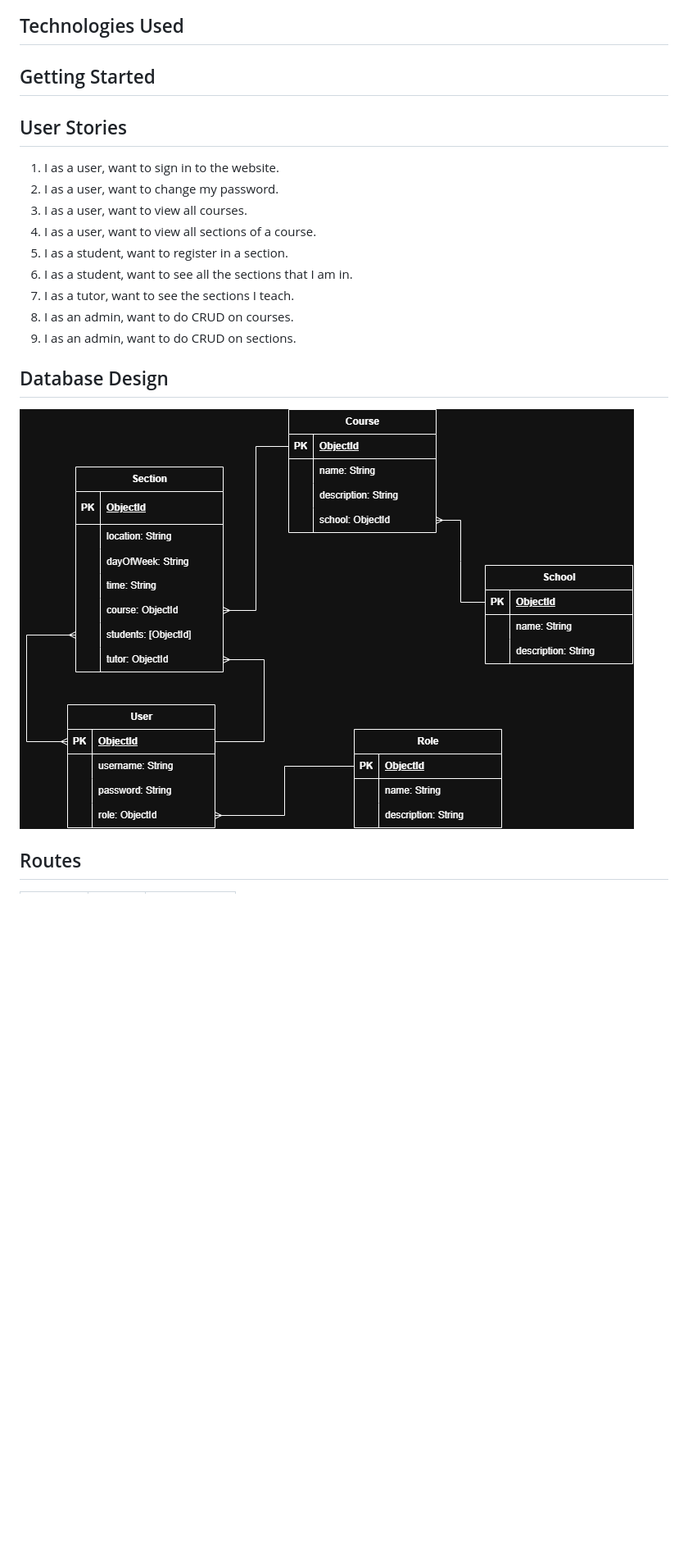
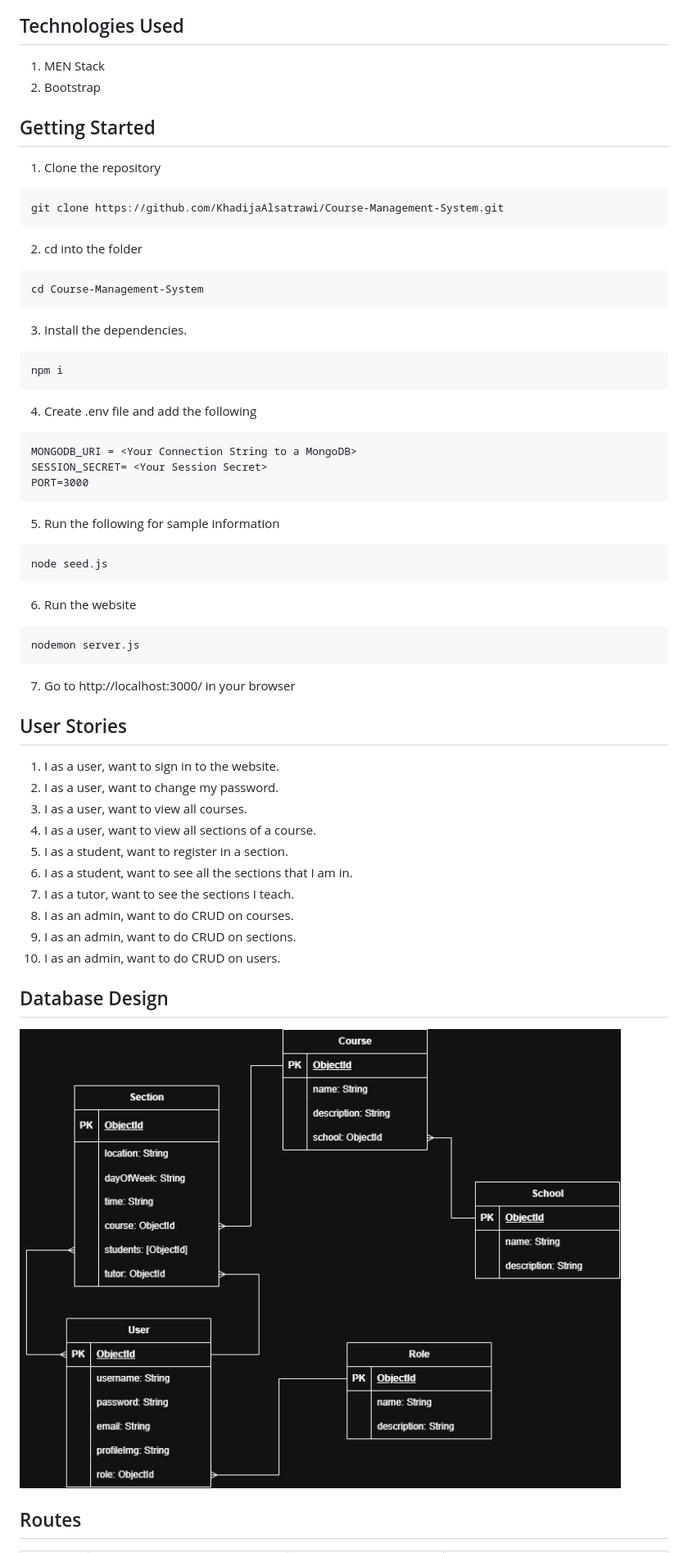
Before and after one commit to KhadijaAlsatrawi/Course-Management-System, a Markdown page: README.md, the part around one of its changes. Shown at 82% size. GitHub-like rendering; pictures changed too: README-media/Project2_ERD.drawio.png; blank space fills up the shorter version.

````diff
--- a/README.md
+++ b/README.md
@@ -11,12 +14,37 @@
 
 
 ## Technologies Used
-
-
+1. MEN Stack
+2. Bootstrap
 
 ## Getting Started
-
-
+1. Clone the repository
+```
+git clone https://github.com/KhadijaAlsatrawi/Course-Management-System.git
+```
+2. cd into the folder
+```
+cd Course-Management-System
+```
+3. Install the dependencies.
+```
+npm i
+```
+4. Create .env file and add the following
+```
+MONGODB_URI = <Your Connection String to a MongoDB>
+SESSION_SECRET= <Your Session Secret>
+PORT=3000
+```
+5. Run the following for sample information
+```
+node seed.js
+```
+6. Run the website
+```
+nodemon server.js
+```
+7. Go to http://localhost:3000/ in your browser
 
 ## User Stories
 1.	I as a user, want to sign in to the website.
@@ -28,6 +56,7 @@
 7.	I as a tutor, want to see the sections I teach.
 8.	I as an admin, want to do CRUD on courses.
 9.	I as an admin, want to do CRUD on sections.
+10. I as an admin, want to do CRUD on users.
 
 
 ## Database Design
````
Also changed, not shown: other parts of README.md (+50 -16 lines), README-media/admin-dashboard.png (added), README-media/course-details.png (added), README-media/create-course.png (added), README-media/homepage.png (added), README-media/school-courses.png (added), 1 other file.
